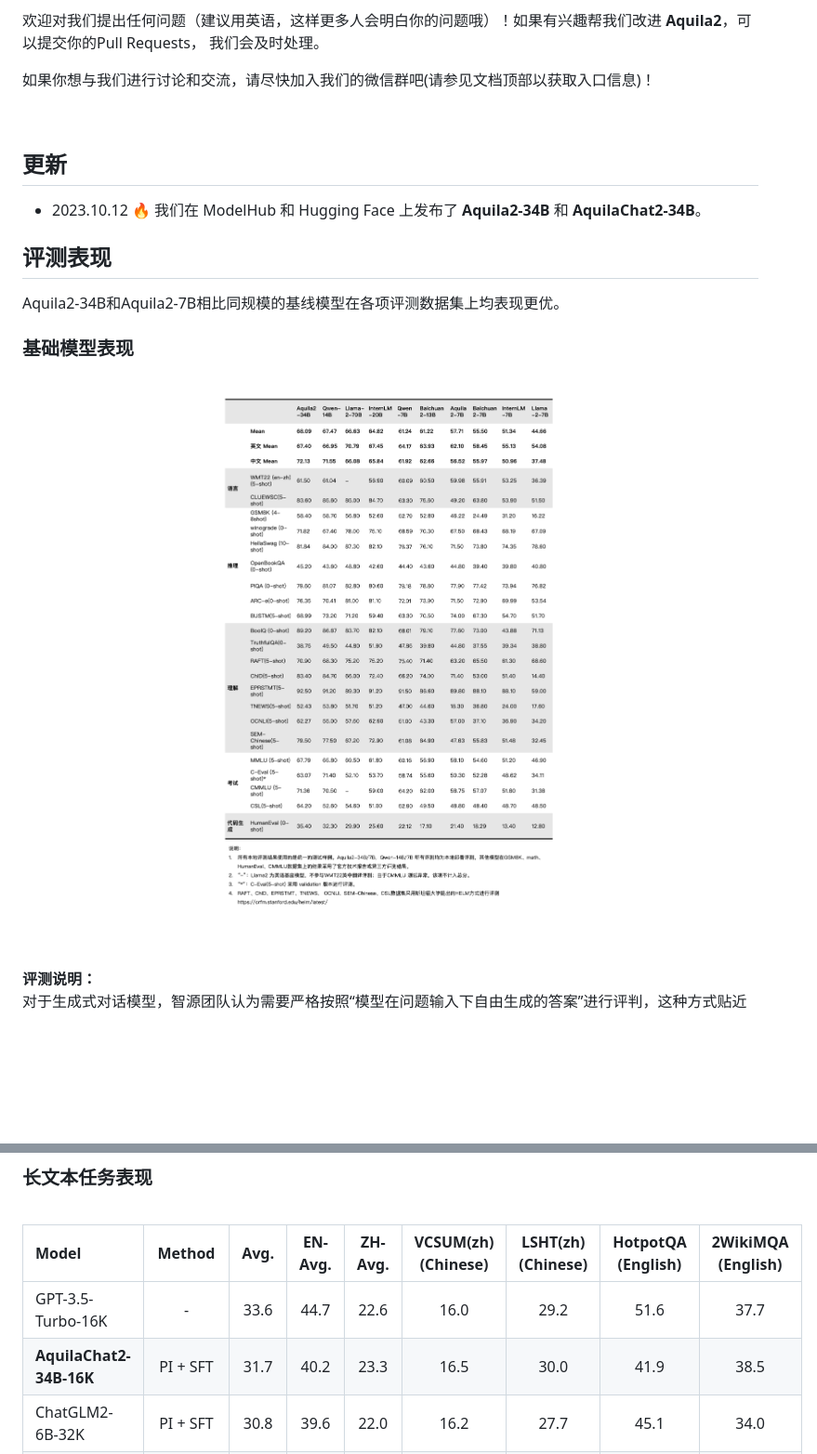
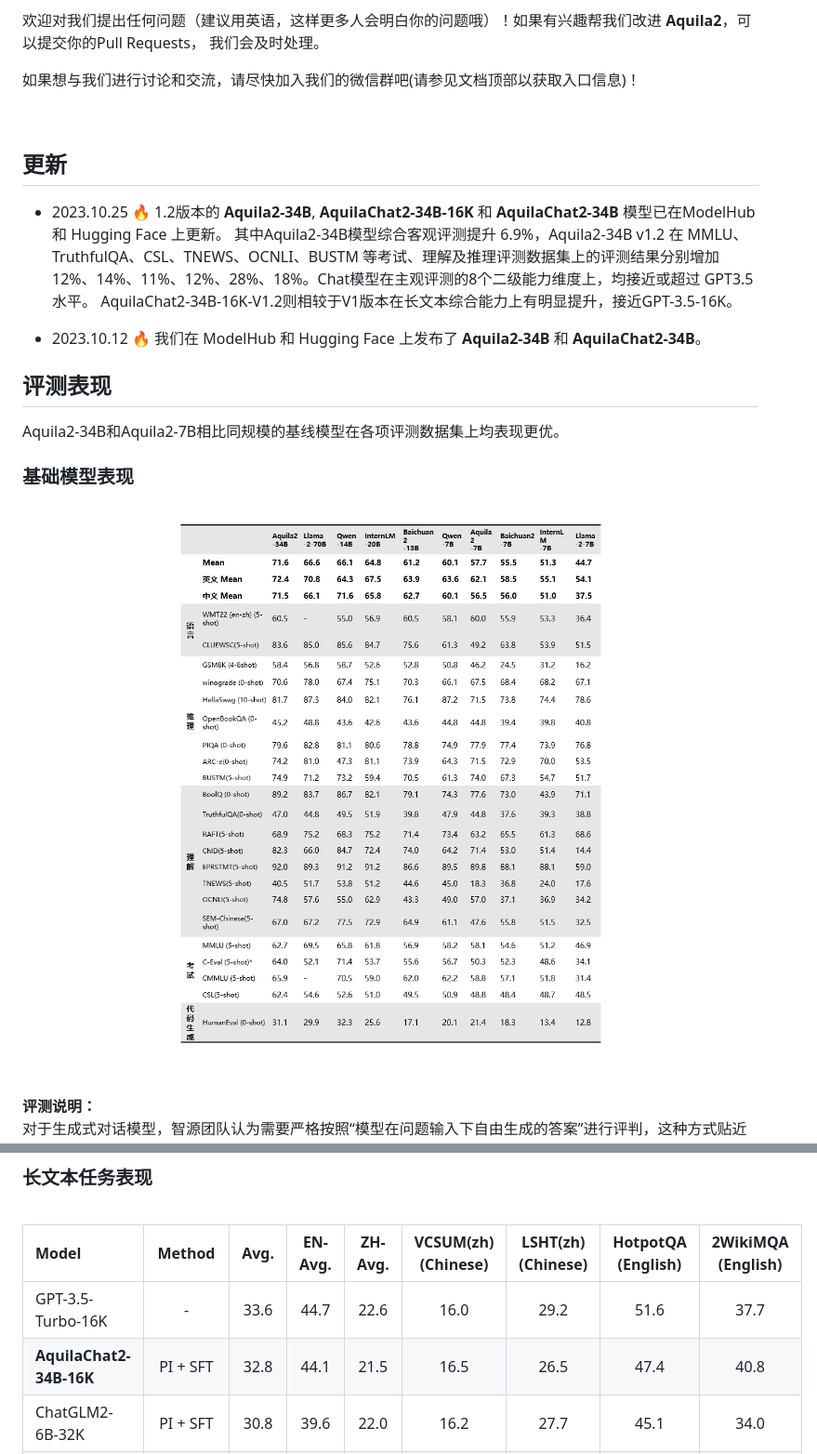
Before and after one commit to FlagAI-Open/Aquila2, a Markdown page: README_CN.md, 2 parts joined by grey strips. Shown at 93% size. Drawn GitHub-style; pictures changed too: assets/base_metrics.jpeg; blank space fills up the shorter version.

Commit message:
updated docs
Signed-off-by: Anhforth <yanzhaodong2021@163.com>

```diff
--- a/README_CN.md
+++ b/README_CN.md
@@ -35,13 +35,16 @@
 
 欢迎对我们提出任何问题（建议用英语，这样更多人会明白你的问题哦）！如果有兴趣帮我们改进 **Aquila2**，可以提交你的Pull Requests， 我们会及时处理。
 
-如果你想与我们进行讨论和交流，请尽快加入我们的微信群吧(请参见文档顶部以获取入口信息)！
+如果想与我们进行讨论和交流，请尽快加入我们的微信群吧(请参见文档顶部以获取入口信息)！
 
 
 
 <br>
 
 ## 更新
+
+* 2023.10.25 🔥 1.2版本的 **Aquila2-34B**, **AquilaChat2-34B-16K** 和 **AquilaChat2-34B** 模型已在ModelHub 和 Hugging Face 上更新。
+其中Aquila2-34B模型综合客观评测提升 6.9%，Aquila2-34B v1.2  在 MMLU、TruthfulQA、CSL、TNEWS、OCNLI、BUSTM 等考试、理解及推理评测数据集上的评测结果分别增加 12%、14%、11%、12%、28%、18%。Chat模型在主观评测的8个二级能力维度上，均接近或超过 GPT3.5 水平。 AquilaChat2-34B-16K-V1.2则相较于V1版本在长文本综合能力上有明显提升，接近GPT-3.5-16K。
 
 * 2023.10.12 🔥 我们在 ModelHub 和 Hugging Face 上发布了 **Aquila2-34B** 和 **AquilaChat2-34B**。
 
@@ -52,7 +55,7 @@ Aquila2-34B和Aquila2-7B相比同规模的基线模型在各项评测数据集
 ### 基础模型表现
 <br>
 <p align="center">
-    <img src="assets/base_metrics_CN.jpeg" width="1024"/>
+    <img src="assets/base_metrics.jpeg" width="1024"/>
 <p>
 <br>
 <p>
@@ -73,7 +76,7 @@ Aquila2-34B和Aquila2-7B相比同规模的基线模型在各项评测数据集
 | Model                |   Method    | Avg. | EN-Avg. | ZH-Avg. | VCSUM(zh)<br>(Chinese) | LSHT(zh)<br>(Chinese) | HotpotQA<br>(English) | 2WikiMQA<br>(English) |
 | :------------------- | :---------: | :--: | :-----: | :-----: | :--------------------: | :-------------------: | :-------------------: | :-------------------: |
 | GPT-3.5-Turbo-16K   |      -      | 33.6 |  44.7   |  22.6   |          16.0          |         29.2          |         51.6          |         37.7          |
-| **AquilaChat2-34B-16K** |  PI + SFT   | 31.7 |  40.2   |  23.3   |          16.5          |         30.0          |         41.9          |         38.5          |
+| **AquilaChat2-34B-16K** |  PI + SFT   | 32.8 |  44.1   |  21.5   |          16.5          |         26.5          |         47.4          |         40.8         |
 | ChatGLM2-6B-32K     |  PI + SFT   | 30.8 |  39.6   |  22.0   |          16.2          |         27.7          |         45.1          |         34.0          |
 | **AquilaChat2-7B-16K**  |  PI + SFT   | 29.5 |  31.7   |  27.2   |          14.4          |         40.0          |         36.1          |         27.3          |
 | InternLM-7B-8K      |      -      | 22.4 |  30.6   |  14.3   |          13.0          |         15.5          |         33.3          |         27.9          |
```
Also changed, not shown: README.md (+4 -2 lines).
